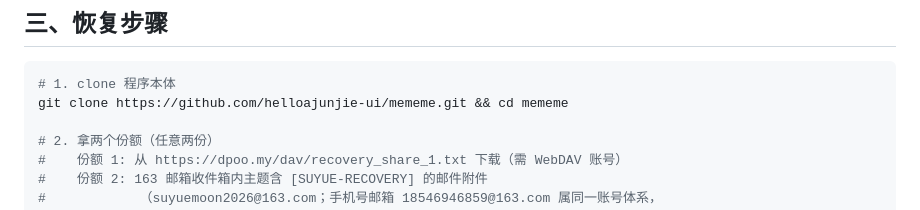
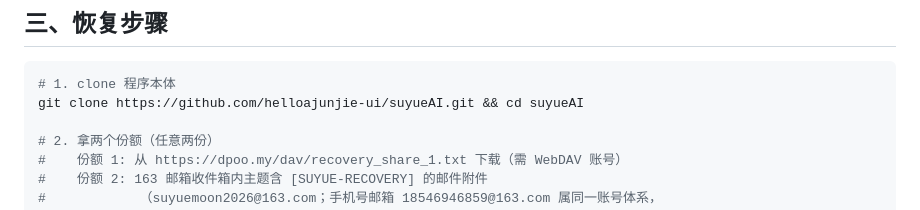
Before and after one commit to helloajunjie-ui/mememe, a Markdown page: RECOVERY.md, the part around the change. Drawn GitHub-style.

````diff
--- a/RECOVERY.md
+++ b/RECOVERY.md
@@ -47,7 +47,7 @@
 
 ```bash
 # 1. clone 程序本体
-git clone https://github.com/helloajunjie-ui/mememe.git && cd mememe
+git clone https://github.com/helloajunjie-ui/suyueAI.git && cd suyueAI
 
 # 2. 拿两个份额（任意两份）
 #    份额 1: 从 https://dpoo.my/dav/recovery_share_1.txt 下载（需 WebDAV 账号）
````
Also changed, not shown: docs/README.md (+3 -3 lines).
